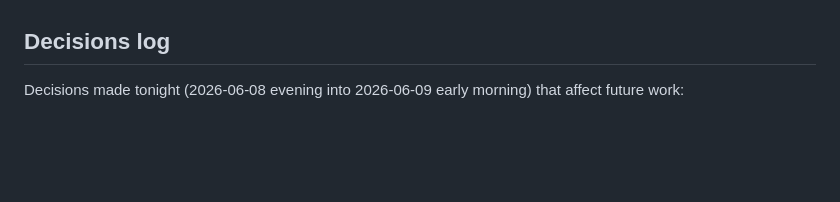
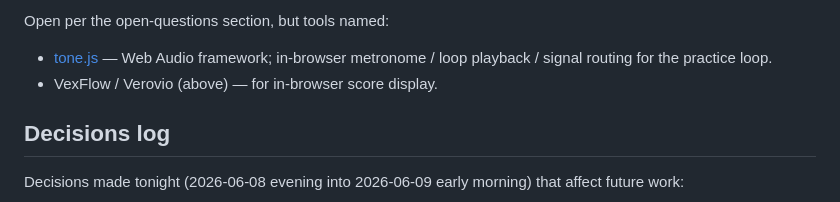
Before and after one commit to siege-analytics/ellington-web, a Markdown page: docs/PLAN.md, the part around one of its changes. Rendered like a GitHub page; blank space fills up the shorter version.

```diff
--- a/docs/PLAN.md
+++ b/docs/PLAN.md
@@ -133,3 +181,8 @@ Both `ellington-web` and `ellington-web-manifests`:
+Open per the open-questions section, but tools named:
+
+- [tone.js](https://tonejs.github.io/) — Web Audio framework; in-browser metronome / loop playback / signal routing for the practice loop.
+- VexFlow / Verovio (above) — for in-browser score display.
+
 ## Decisions log
 
 Decisions made tonight (2026-06-08 evening into 2026-06-09 early morning) that affect future work:
```
Also changed, not shown: other parts of docs/PLAN.md (+48 -0 lines).
